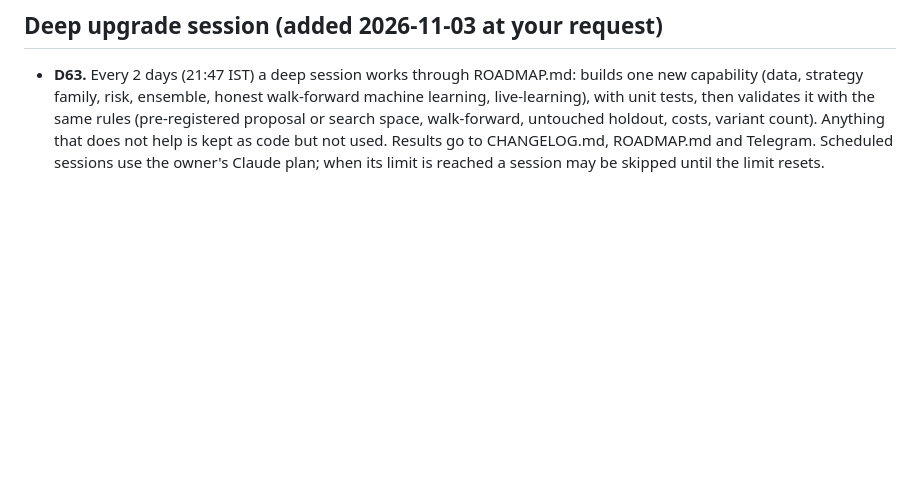
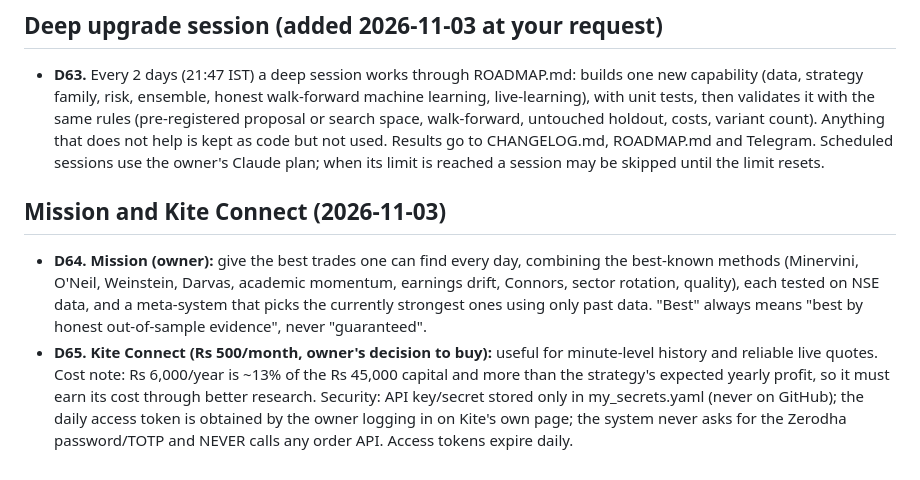
Before and after one commit to Vansh22215-cloud/shri-labh-jewellers, a Markdown page: swing-system/DECISIONS.md, the part around the change. Rendered like a GitHub page; blank space fills up the shorter version.

```diff
--- a/swing-system/DECISIONS.md
+++ b/swing-system/DECISIONS.md
@@ -218,3 +218,14 @@ You said you want daily tips even if somewhat risky, and do not want the index f
   costs, variant count). Anything that does not help is kept as code but not used. Results go to CHANGELOG.md,
   ROADMAP.md and Telegram. Scheduled sessions use the owner's Claude plan; when its limit is reached a session
   may be skipped until the limit resets.
+
+## Mission and Kite Connect (2026-11-03)
+- **D64. Mission (owner):** give the best trades one can find every day, combining the best-known methods
+  (Minervini, O'Neil, Weinstein, Darvas, academic momentum, earnings drift, Connors, sector rotation, quality),
+  each tested on NSE data, and a meta-system that picks the currently strongest ones using only past data.
+  "Best" always means "best by honest out-of-sample evidence", never "guaranteed".
+- **D65. Kite Connect (Rs 500/month, owner's decision to buy):** useful for minute-level history and reliable live
+  quotes. Cost note: Rs 6,000/year is ~13% of the Rs 45,000 capital and more than the strategy's expected yearly
+  profit, so it must earn its cost through better research. Security: API key/secret stored only in
+  my_secrets.yaml (never on GitHub); the daily access token is obtained by the owner logging in on Kite's own page;
+  the system never asks for the Zerodha password/TOTP and NEVER calls any order API. Access tokens expire daily.
```
Also changed, not shown: swing-system/ROADMAP.md (+24 -0 lines).
